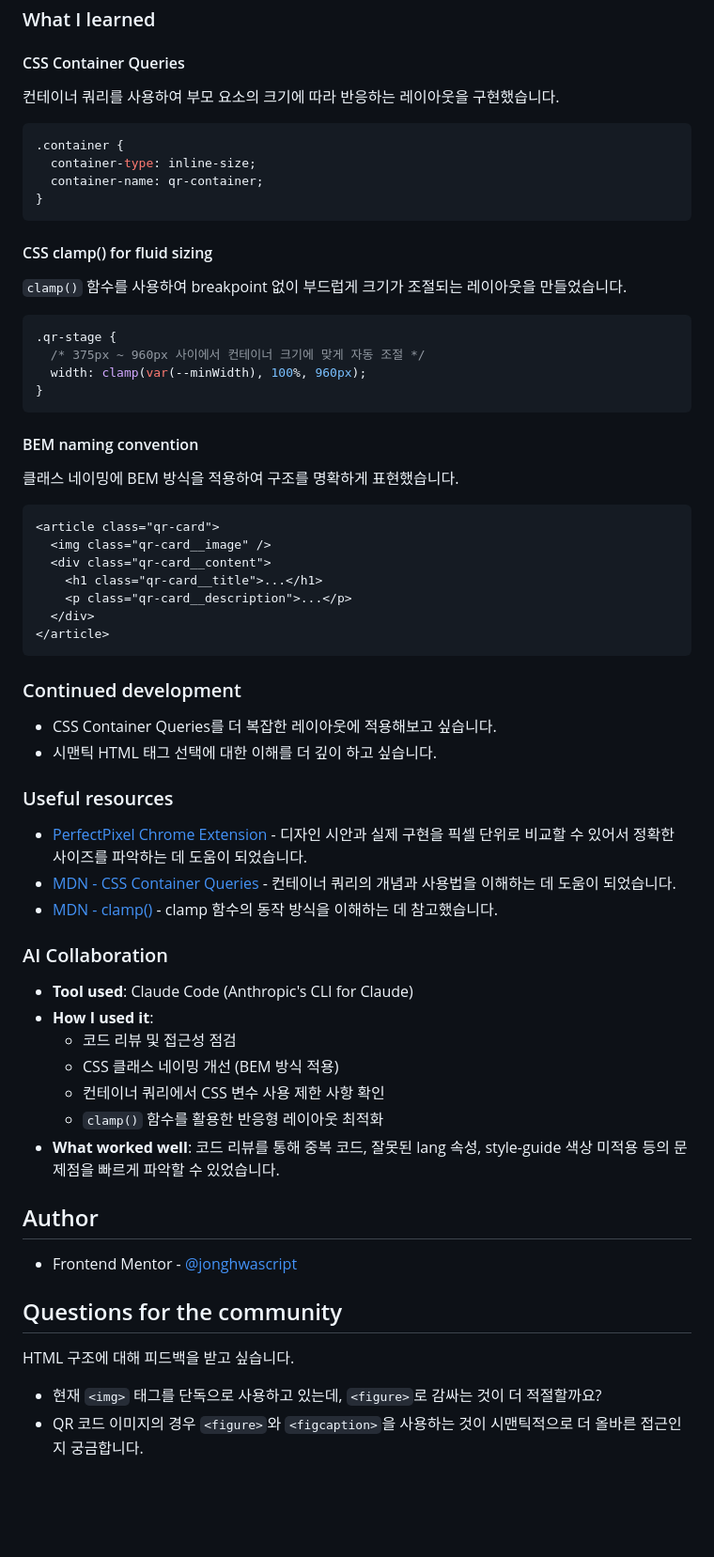
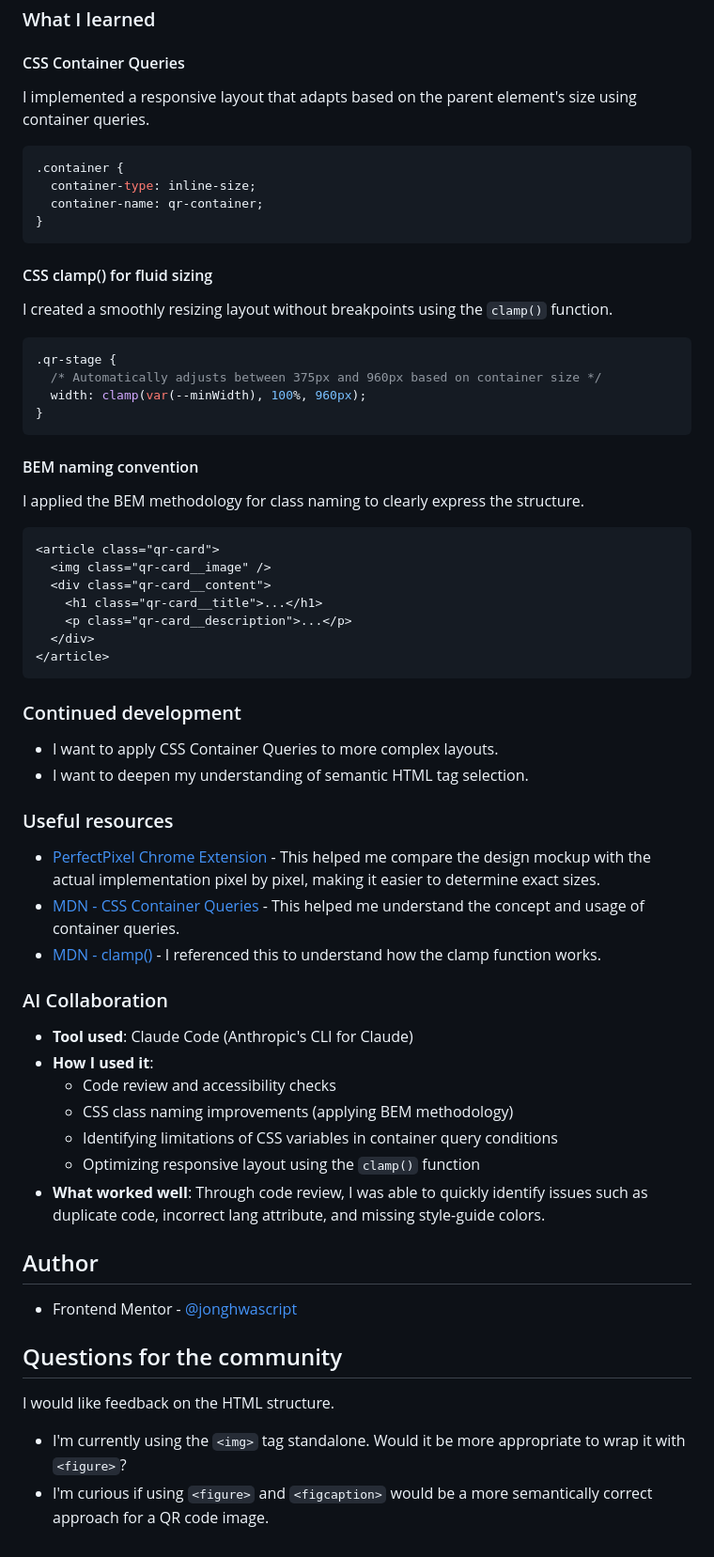
Before and after one commit to jonghwascript/qr-code-component-main, a Markdown page: README.md, the part around one of its changes. Shown at 94% size. Drawn GitHub-style; blank space fills up the shorter version.

Commit message:
링크 주소 추가, 영어로 작성

````diff
--- a/README.md
+++ b/README.md
@@ -42,7 +42,7 @@ This is a solution to the [QR code component challenge on Frontend Mentor](https
 
 #### CSS Container Queries
 
-컨테이너 쿼리를 사용하여 부모 요소의 크기에 따라 반응하는 레이아웃을 구현했습니다.
+I implemented a responsive layout that adapts based on the parent element's size using container queries.
 
 ```css
 .container {
@@ -53,18 +53,18 @@ This is a solution to the [QR code component challenge on Frontend Mentor](https
 
 #### CSS clamp() for fluid sizing
 
-`clamp()` 함수를 사용하여 breakpoint 없이 부드럽게 크기가 조절되는 레이아웃을 만들었습니다.
+I created a smoothly resizing layout without breakpoints using the `clamp()` function.
 
 ```css
 .qr-stage {
-  /* 375px ~ 960px 사이에서 컨테이너 크기에 맞게 자동 조절 */
+  /* Automatically adjusts between 375px and 960px based on container size */
   width: clamp(var(--minWidth), 100%, 960px);
 }
 ```
 
 #### BEM naming convention
 
-클래스 네이밍에 BEM 방식을 적용하여 구조를 명확하게 표현했습니다.
+I applied the BEM methodology for class naming to clearly express the structure.
 
 ```html
 <article class="qr-card">
@@ -78,24 +78,24 @@ This is a solution to the [QR code component challenge on Frontend Mentor](https
 
 ### Continued development
 
-- CSS Container Queries를 더 복잡한 레이아웃에 적용해보고 싶습니다.
-- 시맨틱 HTML 태그 선택에 대한 이해를 더 깊이 하고 싶습니다.
+- I want to apply CSS Container Queries to more complex layouts.
+- I want to deepen my understanding of semantic HTML tag selection.
 
 ### Useful resources
 
-- [PerfectPixel Chrome Extension](https://chrome.google.com/webstore/detail/perfectpixel-by-welldonec/dkaagdgjmgdmbnecmcefdhjekcoceebi) - 디자인 시안과 실제 구현을 픽셀 단위로 비교할 수 있어서 정확한 사이즈를 파악하는 데 도움이 되었습니다.
-- [MDN - CSS Container Queries](https://developer.mozilla.org/en-US/docs/Web/CSS/CSS_containment/Container_queries) - 컨테이너 쿼리의 개념과 사용법을 이해하는 데 도움이 되었습니다.
-- [MDN - clamp()](https://developer.mozilla.org/en-US/docs/Web/CSS/clamp) - clamp 함수의 동작 방식을 이해하는 데 참고했습니다.
+- [PerfectPixel Chrome Extension](https://chrome.google.com/webstore/detail/perfectpixel-by-welldonec/dkaagdgjmgdmbnecmcefdhjekcoceebi) - This helped me compare the design mockup with the actual implementation pixel by pixel, making it easier to determine exact sizes.
+- [MDN - CSS Container Queries](https://developer.mozilla.org/en-US/docs/Web/CSS/CSS_containment/Container_queries) - This helped me understand the concept and usage of container queries.
+- [MDN - clamp()](https://developer.mozilla.org/en-US/docs/Web/CSS/clamp) - I referenced this to understand how the clamp function works.
 
 ### AI Collaboration
 
 - **Tool used**: Claude Code (Anthropic's CLI for Claude)
 - **How I used it**:
-  - 코드 리뷰 및 접근성 점검
-  - CSS 클래스 네이밍 개선 (BEM 방식 적용)
-  - 컨테이너 쿼리에서 CSS 변수 사용 제한 사항 확인
-  - `clamp()` 함수를 활용한 반응형 레이아웃 최적화
-- **What worked well**: 코드 리뷰를 통해 중복 코드, 잘못된 lang 속성, style-guide 색상 미적용 등의 문제점을 빠르게 파악할 수 있었습니다.
+  - Code review and accessibility checks
+  - CSS class naming improvements (applying BEM methodology)
+  - Identifying limitations of CSS variables in container query conditions
+  - Optimizing responsive layout using the `clamp()` function
+- **What worked well**: Through code review, I was able to quickly identify issues such as duplicate code, incorrect lang attribute, and missing style-guide colors.
 
 ## Author
 
@@ -103,7 +103,7 @@ This is a solution to the [QR code component challenge on Frontend Mentor](https
 
 ## Questions for the community
 
-HTML 구조에 대해 피드백을 받고 싶습니다.
+I would like feedback on the HTML structure.
 
-- 현재 `<img>` 태그를 단독으로 사용하고 있는데, `<figure>`로 감싸는 것이 더 적절할까요?
-- QR 코드 이미지의 경우 `<figure>`와 `<figcaption>`을 사용하는 것이 시맨틱적으로 더 올바른 접근인지 궁금합니다.
+- I'm currently using the `<img>` tag standalone. Would it be more appropriate to wrap it with `<figure>`?
+- I'm curious if using `<figure>` and `<figcaption>` would be a more semantically correct approach for a QR code image.
````
Also changed, not shown: other parts of README.md (+2 -2 lines).
